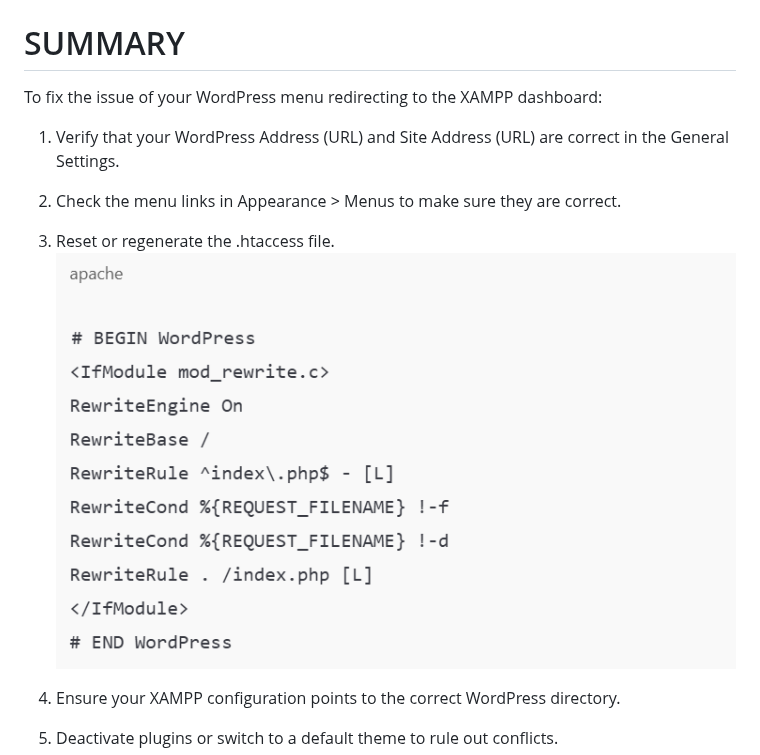
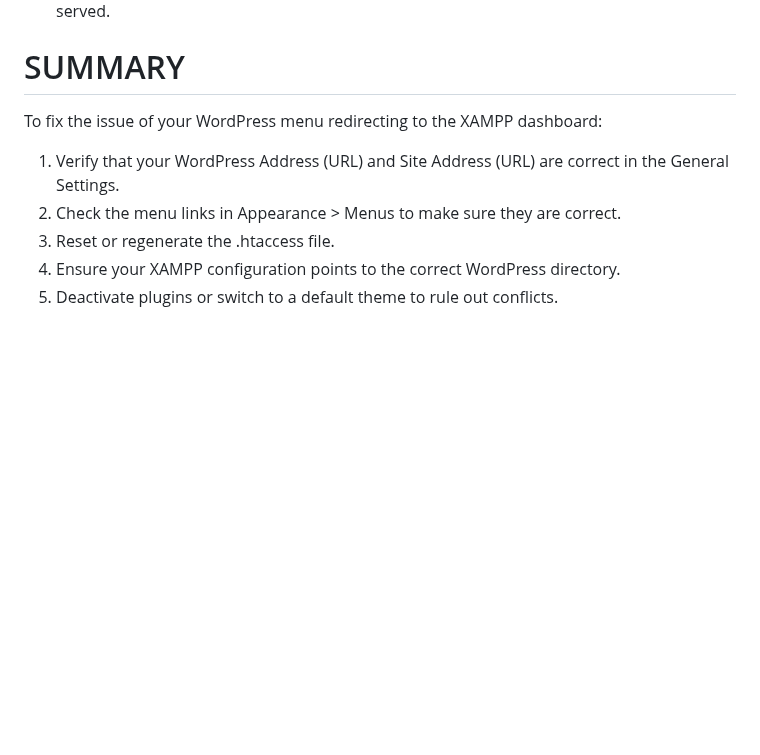
Before and after one commit to Naomikh/Booking-System, a Markdown page: README.md, the part around the change. Rendered like a GitHub page; blank space fills up the shorter version.

```diff
--- a/README.md
+++ b/README.md
@@ -201,8 +201,6 @@ Sometimes, XAMPP can be set to serve its default dashboard page on certain URLs,
  1. Verify that your WordPress Address (URL) and Site Address (URL) are correct in the General Settings.
  2. Check the menu links in Appearance > Menus to make sure they are correct.
  3. Reset or regenerate the .htaccess file.
- ![Picture](https://github.com/Naomikh/Booking-System/blob/main/Pictures/wordPressModule.PNG "Wordpressmodule rewrite")
-
  4. Ensure your XAMPP configuration points to the correct WordPress directory.
  5. Deactivate plugins or switch to a default theme to rule out conflicts.
 
```
